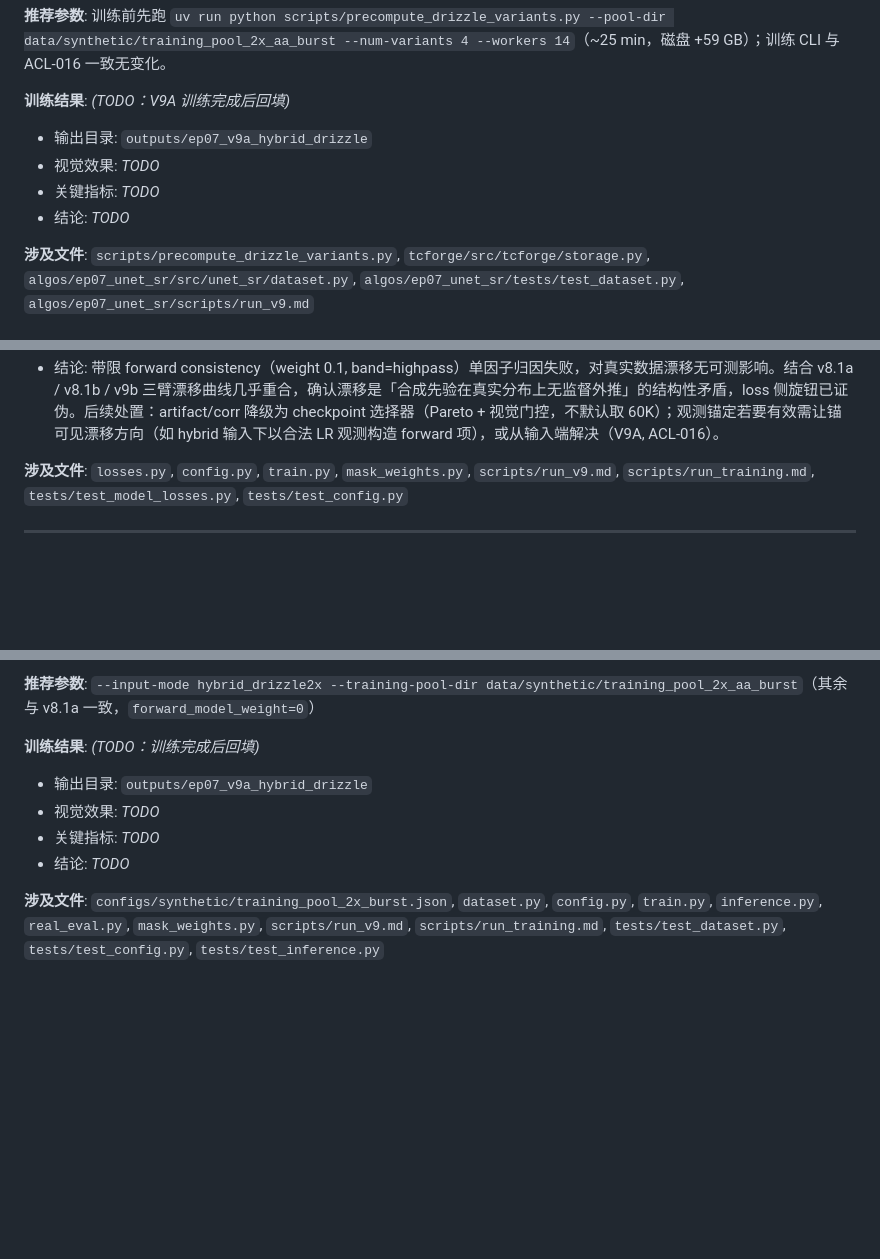
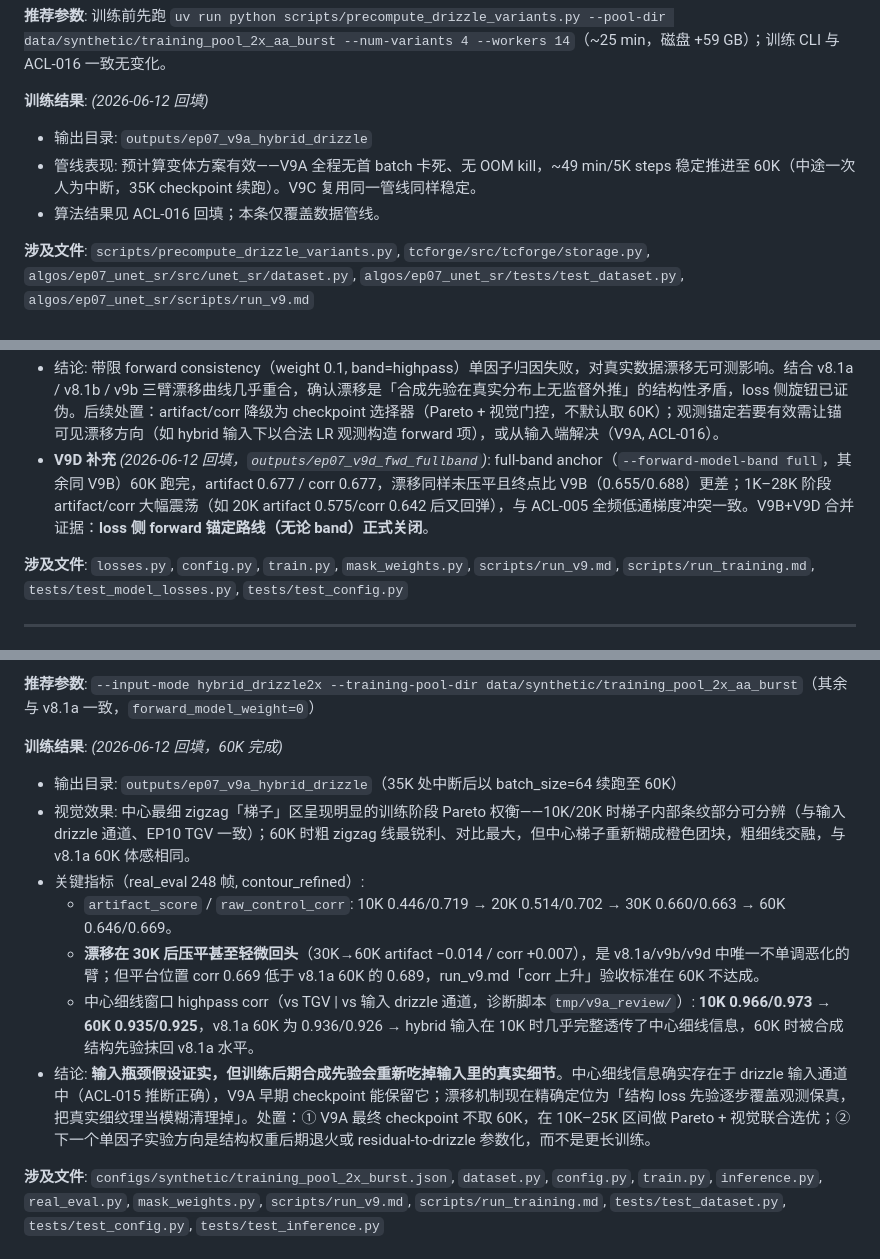
Before and after one commit to VennIntelligence/thermal_lift, a Markdown page: research_log/algorithm_changelog.md, 3 parts joined by grey strips. Rendered like a GitHub page; blank space fills up the shorter version.

Commit message:
Backfill V9A/V9D training results in changelog
Co-authored-by: Cursor <cursoragent@cursor.com>

```diff
--- a/research_log/algorithm_changelog.md
+++ b/research_log/algorithm_changelog.md
@@ -143,11 +143,10 @@ CUDA_VISIBLE_DEVICES=1 uv run python -m unet_sr.train \
 
 **推荐参数**: 训练前先跑 `uv run python scripts/precompute_drizzle_variants.py --pool-dir data/synthetic/training_pool_2x_aa_burst --num-variants 4 --workers 14`（~25 min，磁盘 +59 GB）；训练 CLI 与 ACL-016 一致无变化。
 
-**训练结果**: _(TODO：V9A 训练完成后回填)_
+**训练结果**: _(2026-06-12 回填)_
 - 输出目录: `outputs/ep07_v9a_hybrid_drizzle`
-- 视觉效果: _TODO_
-- 关键指标: _TODO_
-- 结论: _TODO_
+- 管线表现: 预计算变体方案有效——V9A 全程无首 batch 卡死、无 OOM kill，~49 min/5K steps 稳定推进至 60K（中途一次人为中断，35K checkpoint 续跑）。V9C 复用同一管线同样稳定。
+- 算法结果见 ACL-016 回填；本条仅覆盖数据管线。
 
 **涉及文件**: `scripts/precompute_drizzle_variants.py`, `tcforge/src/tcforge/storage.py`, `algos/ep07_unet_sr/src/unet_sr/dataset.py`, `algos/ep07_unet_sr/tests/test_dataset.py`, `algos/ep07_unet_sr/scripts/run_v9.md`
 
@@ -182,6 +181,7 @@ CUDA_VISIBLE_DEVICES=1 uv run python -m unet_sr.train \
   - 40K→60K 漂移: artifact +0.0145 / corr −0.0082，与 v8.1a（+0.016 / −0.009）基本重合 → **漂移未压平，run_v9.md 验收标准未达成**
   - `loss/forward_model` 自 10K 起躺平在 0.004–0.009 地板，同期 artifact 持续上爬 → 漂移方向位于 forward 算子（shift→PSF→下采样→带限 highpass）的零空间，观测一致性对该方向不可见
 - 结论: 带限 forward consistency（weight 0.1, band=highpass）单因子归因失败，对真实数据漂移无可测影响。结合 v8.1a / v8.1b / v9b 三臂漂移曲线几乎重合，确认漂移是「合成先验在真实分布上无监督外推」的结构性矛盾，loss 侧旋钮已证伪。后续处置：artifact/corr 降级为 checkpoint 选择器（Pareto + 视觉门控，不默认取 60K）；观测锚定若要有效需让锚可见漂移方向（如 hybrid 输入下以合法 LR 观测构造 forward 项），或从输入端解决（V9A, ACL-016）。
+- **V9D 补充** _(2026-06-12 回填，`outputs/ep07_v9d_fwd_fullband`)_: full-band anchor（`--forward-model-band full`，其余同 V9B）60K 跑完，artifact 0.677 / corr 0.677，漂移同样未压平且终点比 V9B（0.655/0.688）更差；1K–28K 阶段 artifact/corr 大幅震荡（如 20K artifact 0.575/corr 0.642 后又回弹），与 ACL-005 全频低通梯度冲突一致。V9B+V9D 合并证据：**loss 侧 forward 锚定路线（无论 band）正式关闭**。
 
 **涉及文件**: `losses.py`, `config.py`, `train.py`, `mask_weights.py`, `scripts/run_v9.md`, `scripts/run_training.md`, `tests/test_model_losses.py`, `tests/test_config.py`
 
@@ -210,11 +210,14 @@ CUDA_VISIBLE_DEVICES=1 uv run python -m unet_sr.train \
 
 **推荐参数**: `--input-mode hybrid_drizzle2x --training-pool-dir data/synthetic/training_pool_2x_aa_burst`（其余与 v8.1a 一致，`forward_model_weight=0`）
 
-**训练结果**: _(TODO：训练完成后回填)_
-- 输出目录: `outputs/ep07_v9a_hybrid_drizzle`
-- 视觉效果: _TODO_
-- 关键指标: _TODO_
-- 结论: _TODO_
+**训练结果**: _(2026-06-12 回填，60K 完成)_
+- 输出目录: `outputs/ep07_v9a_hybrid_drizzle`（35K 处中断后以 batch_size=64 续跑至 60K）
+- 视觉效果: 中心最细 zigzag「梯子」区呈现明显的训练阶段 Pareto 权衡——10K/20K 时梯子内部条纹部分可分辨（与输入 drizzle 通道、EP10 TGV 一致）；60K 时粗 zigzag 线最锐利、对比最大，但中心梯子重新糊成橙色团块，粗细线交融，与 v8.1a 60K 体感相同。
+- 关键指标（real_eval 248 帧, contour_refined）:
+  - `artifact_score` / `raw_control_corr`: 10K 0.446/0.719 → 20K 0.514/0.702 → 30K 0.660/0.663 → 60K 0.646/0.669。
+  - **漂移在 30K 后压平甚至轻微回头**（30K→60K artifact −0.014 / corr +0.007），是 v8.1a/v9b/v9d 中唯一不单调恶化的臂；但平台位置 corr 0.669 低于 v8.1a 60K 的 0.689，run_v9.md「corr 上升」验收标准在 60K 不达成。
+  - 中心细线窗口 highpass corr（vs TGV | vs 输入 drizzle 通道，诊断脚本 `tmp/v9a_review/`）: **10K 0.966/0.973 → 60K 0.935/0.925**，v8.1a 60K 为 0.936/0.926 → hybrid 输入在 10K 时几乎完整透传了中心细线信息，60K 时被合成结构先验抹回 v8.1a 水平。
+- 结论: **输入瓶颈假设证实，但训练后期合成先验会重新吃掉输入里的真实细节**。中心细线信息确实存在于 drizzle 输入通道中（ACL-015 推断正确），V9A 早期 checkpoint 能保留它；漂移机制现在精确定位为「结构 loss 先验逐步覆盖观测保真，把真实细纹理当模糊清理掉」。处置：① V9A 最终 checkpoint 不取 60K，在 10K–25K 区间做 Pareto + 视觉联合选优；② 下一个单因子实验方向是结构权重后期退火或 residual-to-drizzle 参数化，而不是更长训练。
 
 **涉及文件**: `configs/synthetic/training_pool_2x_burst.json`, `dataset.py`, `config.py`, `train.py`, `inference.py`, `real_eval.py`, `mask_weights.py`, `scripts/run_v9.md`, `scripts/run_training.md`, `tests/test_dataset.py`, `tests/test_config.py`, `tests/test_inference.py`
 
```
